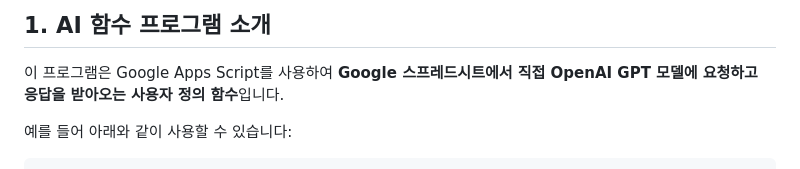
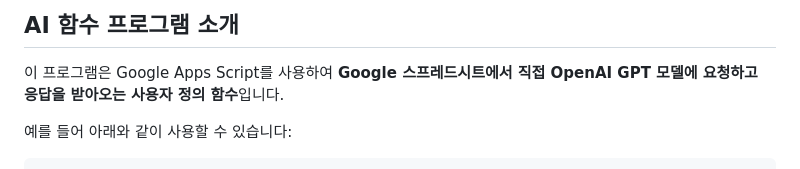
Before and after one commit to dabidstudio/google_ai_automation, a Markdown page: guides/1_AI함수.md, the part around the change. Rendered like a GitHub page.

```diff
--- a/guides/1_AI함수.md
+++ b/guides/1_AI함수.md
@@ -1,5 +1,5 @@
 
-## 1. AI 함수 프로그램 소개
+## AI 함수 프로그램 소개
 
 이 프로그램은 Google Apps Script를 사용하여 **Google 스프레드시트에서 직접 OpenAI GPT 모델에 요청하고 응답을 받아오는 사용자 정의 함수**입니다.
 
```
